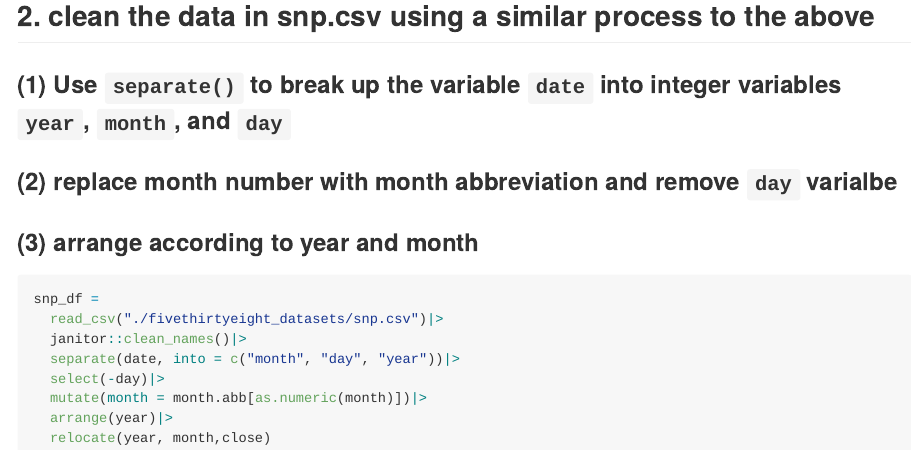
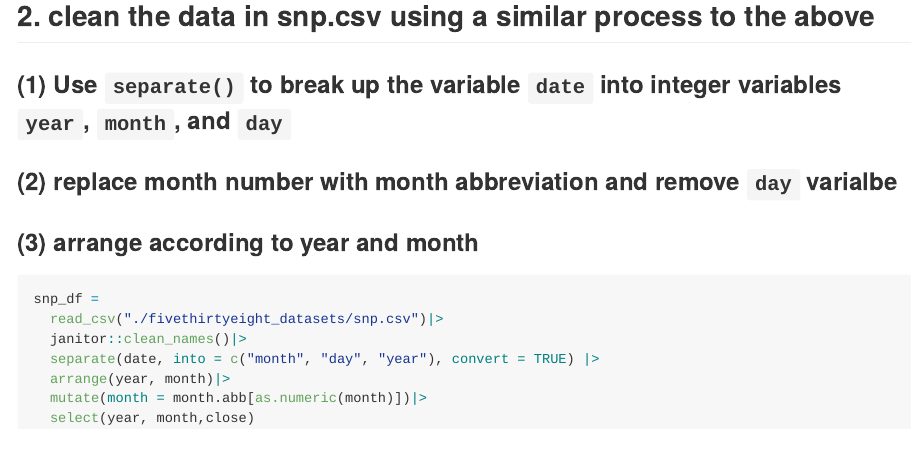
Before and after one commit to tianyiw44/p8105_hw2_tw2918_01, an R Markdown document (p8105_hw2_tw2918_01.Rmd): the page in a window 1100 px wide, from 1070 px down. The pictures show the output file p8105_hw2_tw2918_01.md that the author committed with the source, drawn offline in the style of GitHub.

Commit message:
Probelm 1: Fix the code to clean the snp data according to the solution provided

````diff
--- a/p8105_hw2_tw2918_01.Rmd
+++ b/p8105_hw2_tw2918_01.Rmd
@@ -50,9 +50,8 @@ pols_month_df =
 snp_df =
   read_csv("./fivethirtyeight_datasets/snp.csv")|>
   janitor::clean_names()|>
-  separate(date, into = c("month", "day", "year"))|>
-  select(-day)|>
+  separate(date, into = c("month", "day", "year"), convert = TRUE) |>
+  arrange(year, month)|>
   mutate(month = month.abb[as.numeric(month)])|>
-  arrange(year)|>
-  relocate(year, month,close)
+  select(year, month,close)
 ```
````
Also changed, not shown: p8105_hw2_tw2918_01.md.
